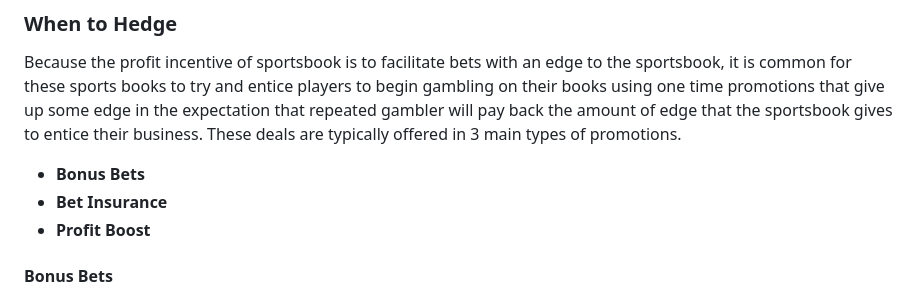
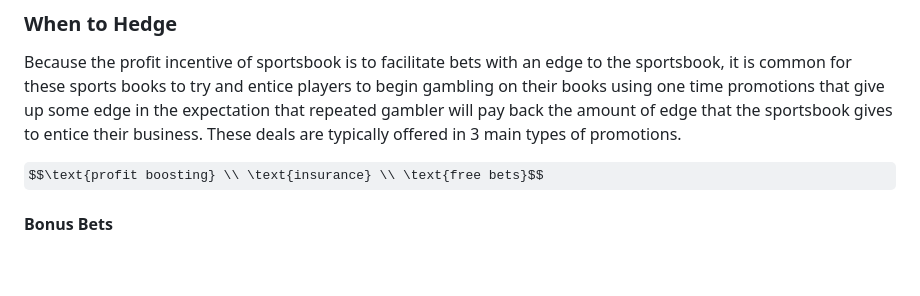
Before and after one commit to Gmontes01/Gmontes01.github.io, a Markdown page: technical_blog/sports_betting/sports_betting_mechanics.md, the part around the change. Rendered like a GitHub page; some formulas as TeX source; blank space fills up the shorter version.

Commit message:
Revert "revision"
This reverts commit 27fcedf33c95dadf5aff60808ae9628e366d93c4.

```diff
--- a/technical_blog/sports_betting/sports_betting_mechanics.md
+++ b/technical_blog/sports_betting/sports_betting_mechanics.md
@@ -150,10 +150,7 @@ Because of technically advanced market makers like SIG taking a role in these pr
 
 Because the profit incentive of sportsbook is to facilitate bets with an edge to the sportsbook, it is common for these sports books to try and entice players to begin gambling on their books using one time promotions that give up some edge in the expectation that repeated gambler will pay back the amount of edge that the sportsbook gives to entice their business. These deals are typically offered in 3 main types of promotions.
 
-* **Bonus Bets**
-* **Bet Insurance**
-* **Profit Boost**
-
+$$\text{profit boosting} \\ \text{insurance} \\ \text{free bets}$$
 
 #### Bonus Bets
 
```
